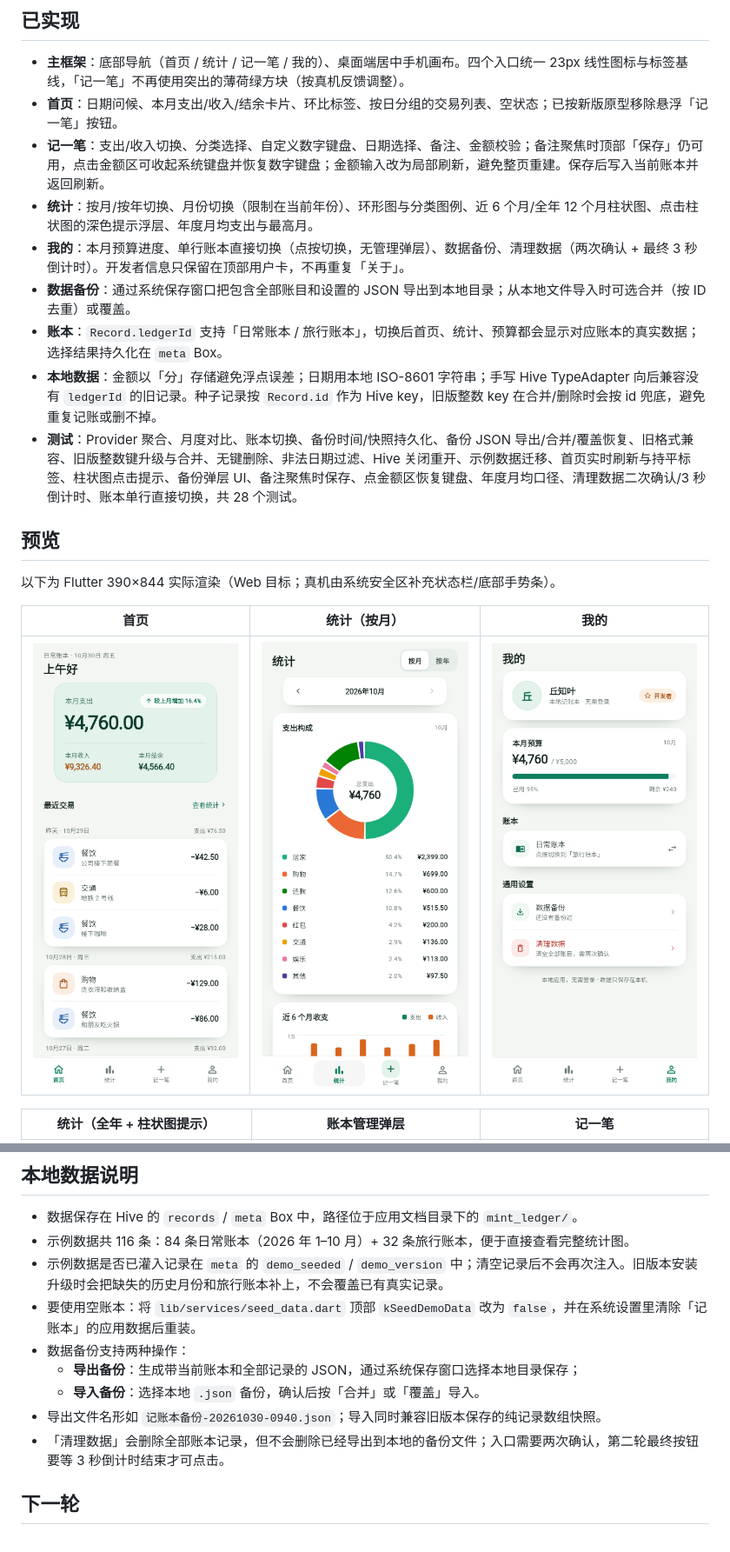
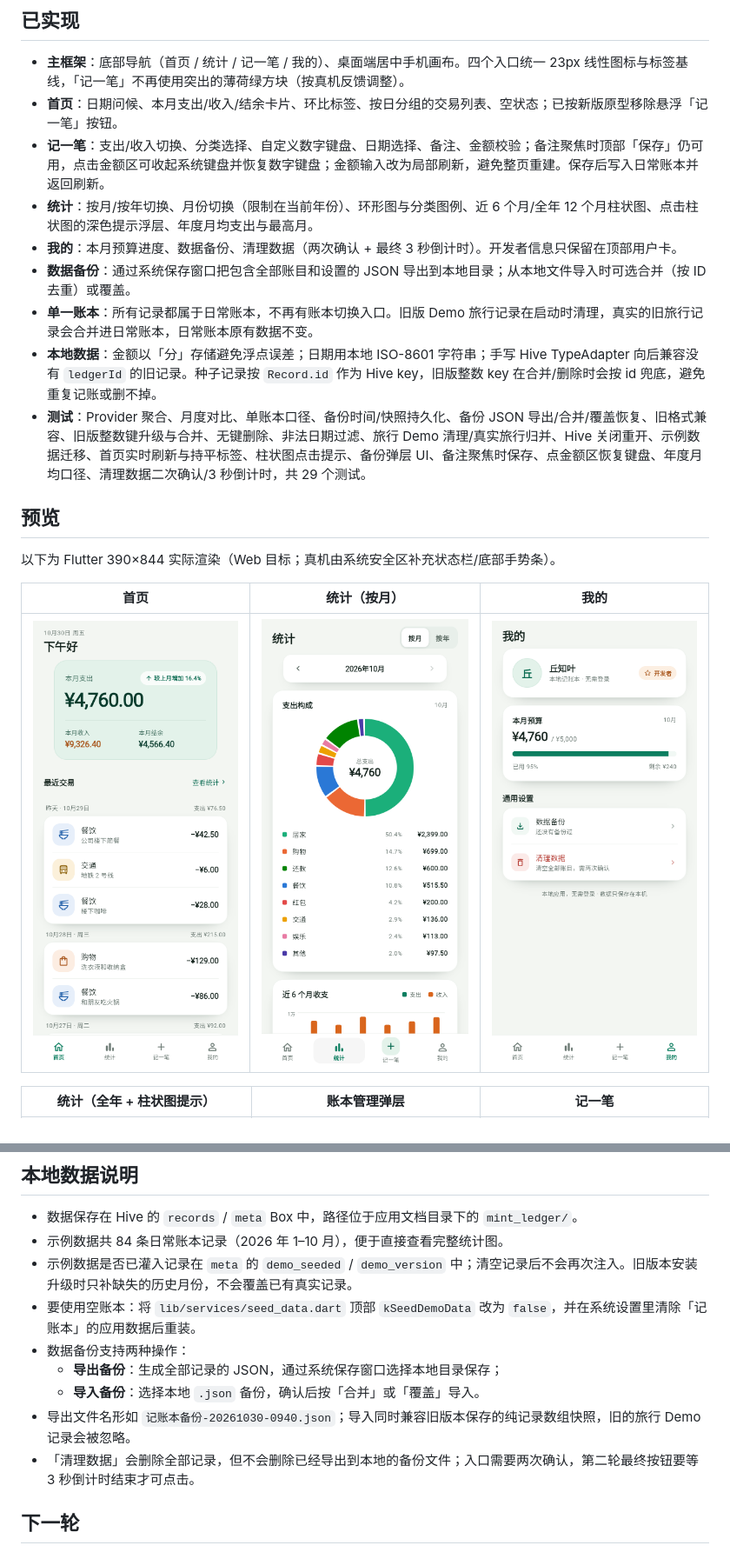
Before and after one commit to qiuzhiyei/entry-flow, a Markdown page: README.md, 2 parts joined by grey strips. Shown at 87% size. Rendered like a GitHub page; pictures changed too: docs/screenshots/home.png, docs/screenshots/profile.png.

```diff
--- a/README.md
+++ b/README.md
@@ -16,13 +16,13 @@
 
 - **主框架**：底部导航（首页 / 统计 / 记一笔 / 我的）、桌面端居中手机画布。四个入口统一 23px 线性图标与标签基线，「记一笔」不再使用突出的薄荷绿方块（按真机反馈调整）。
 - **首页**：日期问候、本月支出/收入/结余卡片、环比标签、按日分组的交易列表、空状态；已按新版原型移除悬浮「记一笔」按钮。
-- **记一笔**：支出/收入切换、分类选择、自定义数字键盘、日期选择、备注、金额校验；备注聚焦时顶部「保存」仍可用，点击金额区可收起系统键盘并恢复数字键盘；金额输入改为局部刷新，避免整页重建。保存后写入当前账本并返回刷新。
+- **记一笔**：支出/收入切换、分类选择、自定义数字键盘、日期选择、备注、金额校验；备注聚焦时顶部「保存」仍可用，点击金额区可收起系统键盘并恢复数字键盘；金额输入改为局部刷新，避免整页重建。保存后写入日常账本并返回刷新。
 - **统计**：按月/按年切换、月份切换（限制在当前年份）、环形图与分类图例、近 6 个月/全年 12 个月柱状图、点击柱状图的深色提示浮层、年度月均支出与最高月。
-- **我的**：本月预算进度、单行账本直接切换（点按切换，无管理弹层）、数据备份、清理数据（两次确认 + 最终 3 秒倒计时）。开发者信息只保留在顶部用户卡，不再重复「关于」。
+- **我的**：本月预算进度、数据备份、清理数据（两次确认 + 最终 3 秒倒计时）。开发者信息只保留在顶部用户卡。
 - **数据备份**：通过系统保存窗口把包含全部账目和设置的 JSON 导出到本地目录；从本地文件导入时可选合并（按 ID 去重）或覆盖。
-- **账本**：`Record.ledgerId` 支持「日常账本 / 旅行账本」，切换后首页、统计、预算都会显示对应账本的真实数据；选择结果持久化在 `meta` Box。
+- **单一账本**：所有记录都属于日常账本，不再有账本切换入口。旧版 Demo 旅行记录在启动时清理，真实的旧旅行记录会合并进日常账本，日常账本原有数据不变。
 - **本地数据**：金额以「分」存储避免浮点误差；日期用本地 ISO-8601 字符串；手写 Hive TypeAdapter 向后兼容没有 `ledgerId` 的旧记录。种子记录按 `Record.id` 作为 Hive key，旧版整数 key 在合并/删除时会按 id 兜底，避免重复记账或删不掉。
-- **测试**：Provider 聚合、月度对比、账本切换、备份时间/快照持久化、备份 JSON 导出/合并/覆盖恢复、旧格式兼容、旧版整数键升级与合并、无键删除、非法日期过滤、Hive 关闭重开、示例数据迁移、首页实时刷新与持平标签、柱状图点击提示、备份弹层 UI、备注聚焦时保存、点金额区恢复键盘、年度月均口径、清理数据二次确认/3 秒倒计时、账本单行直接切换，共 28 个测试。
+- **测试**：Provider 聚合、月度对比、单账本口径、备份时间/快照持久化、备份 JSON 导出/合并/覆盖恢复、旧格式兼容、旧版整数键升级与合并、无键删除、非法日期过滤、旅行 Demo 清理/真实旅行归并、Hive 关闭重开、示例数据迁移、首页实时刷新与持平标签、柱状图点击提示、备份弹层 UI、备注聚焦时保存、点金额区恢复键盘、年度月均口径、清理数据二次确认/3 秒倒计时，共 29 个测试。
 
 ## 预览
 
@@ -114,14 +114,14 @@ adb install -r build\app\outputs\flutter-apk\app-release.apk
 ## 本地数据说明
 
 - 数据保存在 Hive 的 `records` / `meta` Box 中，路径位于应用文档目录下的 `mint_ledger/`。
-- 示例数据共 116 条：84 条日常账本（2026 年 1–10 月）+ 32 条旅行账本，便于直接查看完整统计图。
-- 示例数据是否已灌入记录在 `meta` 的 `demo_seeded` / `demo_version` 中；清空记录后不会再次注入。旧版本安装升级时会把缺失的历史月份和旅行账本补上，不会覆盖已有真实记录。
+- 示例数据共 84 条日常账本记录（2026 年 1–10 月），便于直接查看完整统计图。
+- 示例数据是否已灌入记录在 `meta` 的 `demo_seeded` / `demo_version` 中；清空记录后不会再次注入。旧版本安装升级时只补缺失的历史月份，不会覆盖已有真实记录。
 - 要使用空账本：将 `lib/services/seed_data.dart` 顶部 `kSeedDemoData` 改为 `false`，并在系统设置里清除「记账本」的应用数据后重装。
 - 数据备份支持两种操作：
-  - **导出备份**：生成带当前账本和全部记录的 JSON，通过系统保存窗口选择本地目录保存；
+  - **导出备份**：生成全部记录的 JSON，通过系统保存窗口选择本地目录保存；
   - **导入备份**：选择本地 `.json` 备份，确认后按「合并」或「覆盖」导入。
-- 导出文件名形如 `记账本备份-20261030-0940.json`；导入同时兼容旧版本保存的纯记录数组快照。
-- 「清理数据」会删除全部账本记录，但不会删除已经导出到本地的备份文件；入口需要两次确认，第二轮最终按钮要等 3 秒倒计时结束才可点击。
+- 导出文件名形如 `记账本备份-20261030-0940.json`；导入同时兼容旧版本保存的纯记录数组快照，旧的旅行 Demo 记录会被忽略。
+- 「清理数据」会删除全部记录，但不会删除已经导出到本地的备份文件；入口需要两次确认，第二轮最终按钮要等 3 秒倒计时结束才可点击。
 
 ## 下一轮
 
```
Also changed, not shown: other parts of README.md (+2 -2 lines), docs/screenshots/backup-sheet.png, 9 other files.
